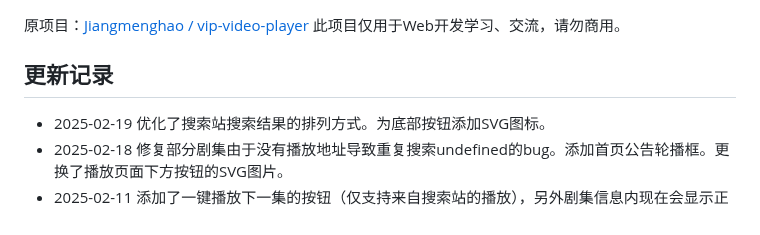
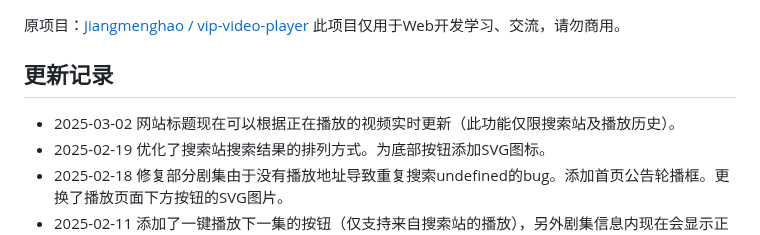
Before and after one commit to Awle007/xshyunvip-video-player, a Markdown page: README.md, the part around the change. GitHub-like rendering.

```diff
--- a/README.md
+++ b/README.md
@@ -10,6 +10,7 @@
 此项目仅用于Web开发学习、交流，请勿商用。
 
 ## 更新记录
++ 2025-03-02 网站标题现在可以根据正在播放的视频实时更新（此功能仅限搜索站及播放历史）。
 + 2025-02-19 优化了搜索站搜索结果的排列方式。为底部按钮添加SVG图标。
 + 2025-02-18 修复部分剧集由于没有播放地址导致重复搜索undefined的bug。添加首页公告轮播框。更换了播放页面下方按钮的SVG图片。
 + 2025-02-11 添加了一键播放下一集的按钮（仅支持来自搜索站的播放），另外剧集信息内现在会显示正在播放的集数。
```
